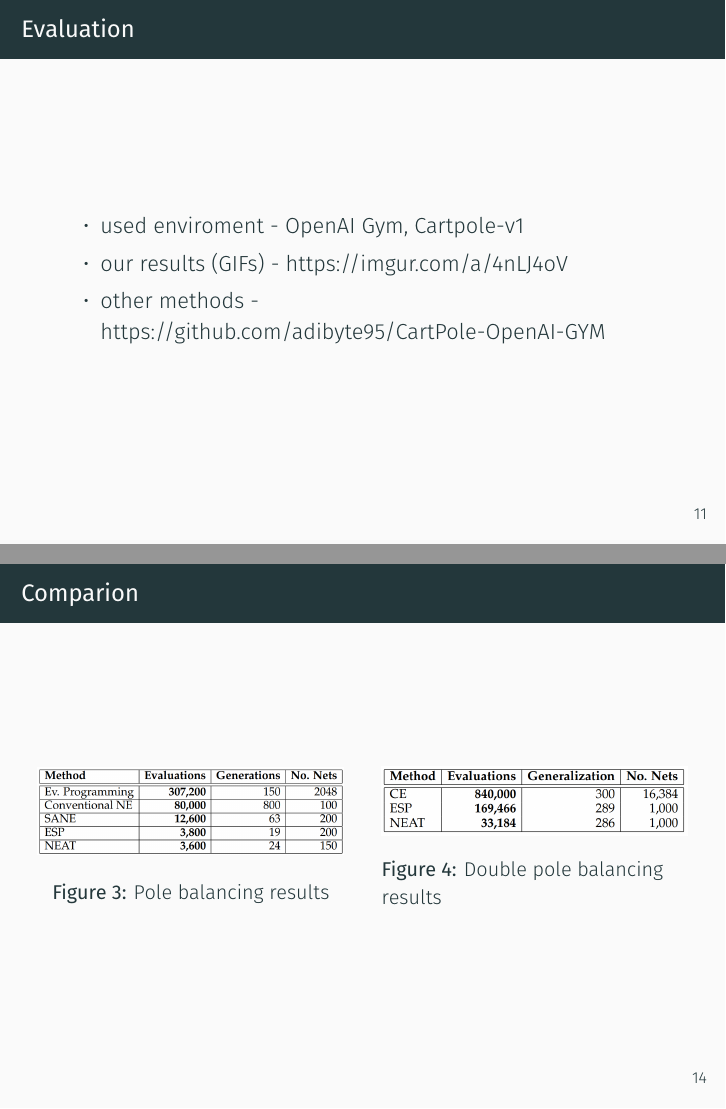
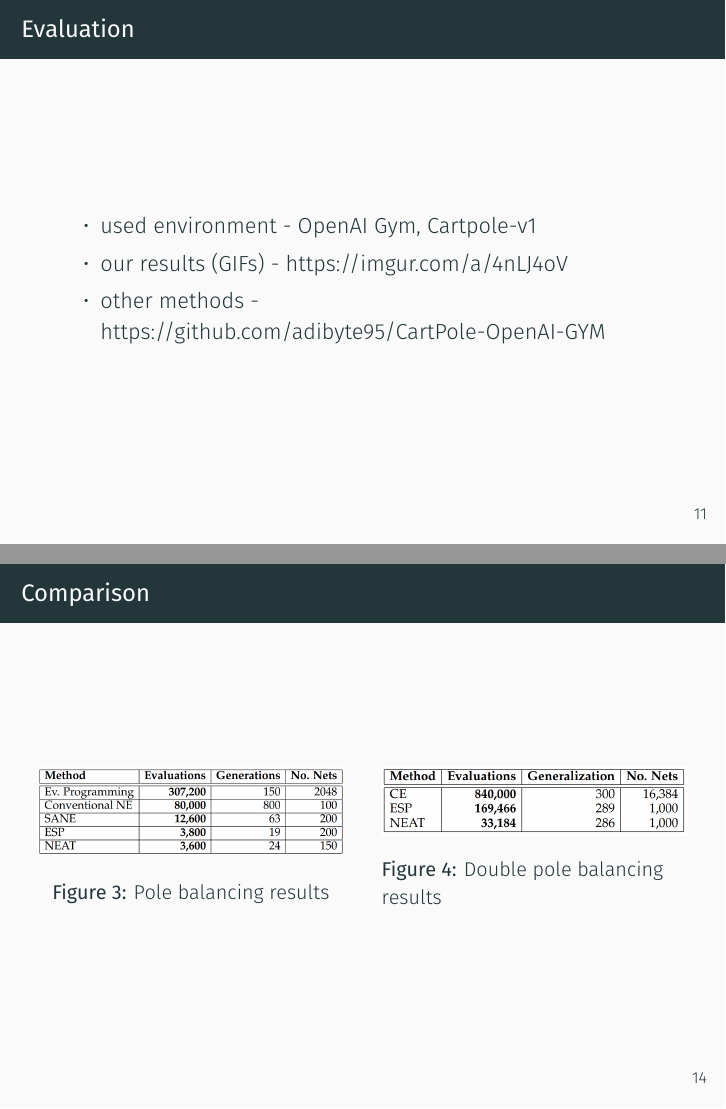
Before and after one commit to yawnston/eva2-neat, LaTeX slides (presentation/presentation.tex): pages 16 and 19 of 19, joined at a grey line. Compiled offline with XeLaTeX; a missing font is replaced by an installed copy or a similar font.

Commit message:
Fixed typos and bad spelling

```diff
--- a/presentation/presentation.tex
+++ b/presentation/presentation.tex
@@ -145,13 +145,11 @@
 \section{Performance and examples}
 \begin{frame}{Evaluation}
     \begin{itemize}
-        \item used enviroment - \href{https://gym.openai.com}{OpenAI Gym, Cartpole-v1}
+        \item used environment - \href{https://gym.openai.com}{OpenAI Gym, Cartpole-v1}
         \item our results (GIFs) - \href{https://imgur.com/a/4nLJ4oV}{https://imgur.com/a/4nLJ4oV}
         \item other methods - \href{https://github.com/adibyte95/CartPole-OpenAI-GYM}{https://github.com/adibyte95/CartPole-OpenAI-GYM}
     \end{itemize}
-
 \end{frame}
-
 \begin{frame}{NEAT and cartpole}
     \begin{figure}[c]
         \includegraphics[width=\textwidth]{pdf/neat_pole_balancing_winner.pdf}
@@ -172,7 +170,7 @@
         \end{column}
     \end{columns}
 \end{frame}
-\begin{frame}{Comparion}
+\begin{frame}{Comparison}
     \begin{columns}
         \begin{column}{0.5\textwidth}
             \begin{figure}[c]
```
Also changed, not shown: presentation/presentation.pdf. Lines whose indentation alone changed are shown as unchanged.
